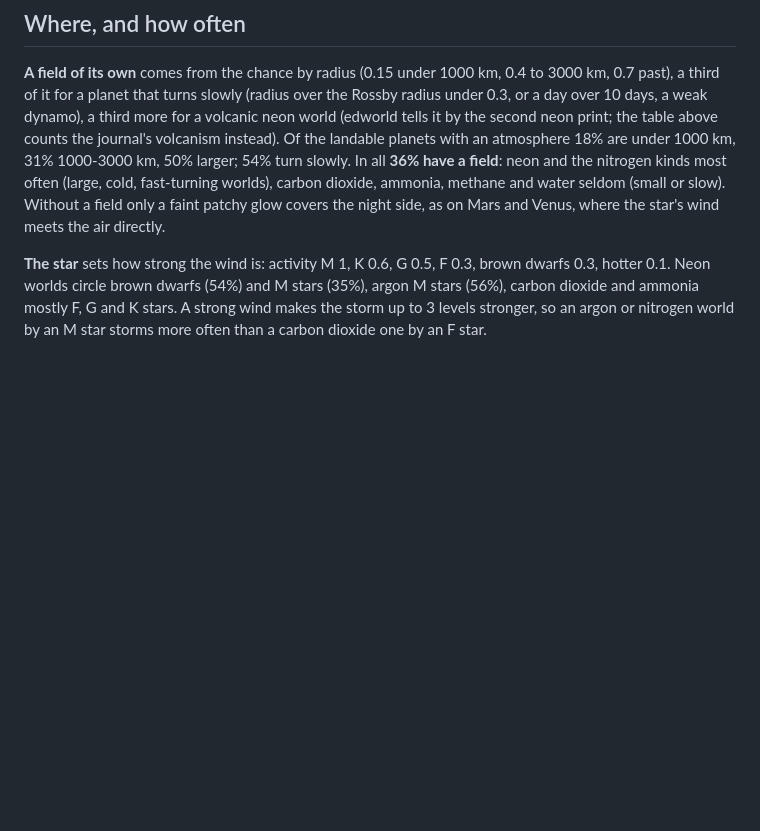
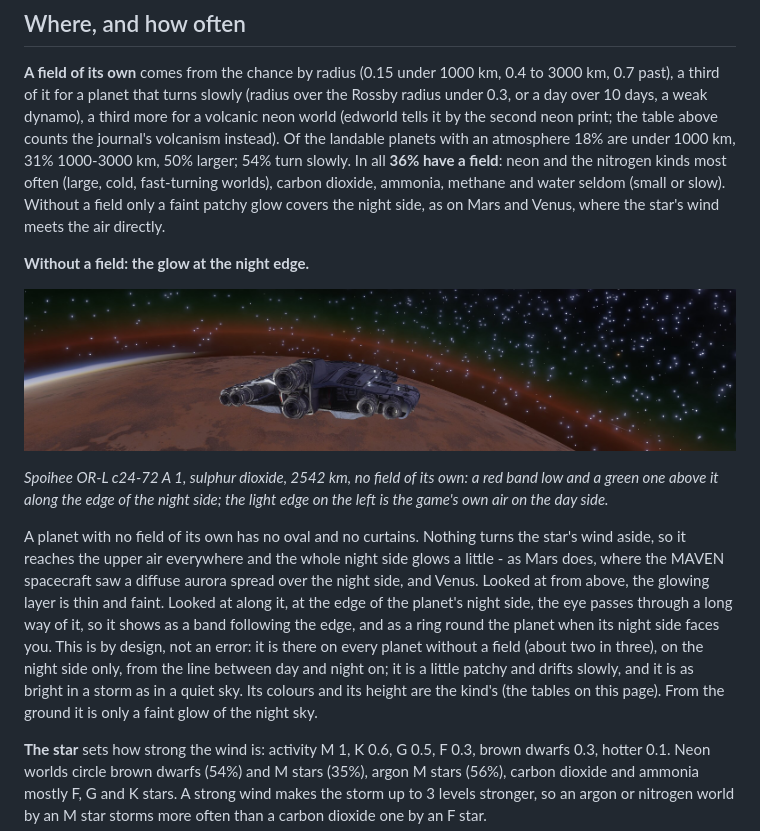
Before and after one commit to arturbac/edworld, a Markdown page: doc/auroras.md, the part around the change. Rendered like a GitHub page; pictures changed too: doc/images/aurora-no-field.jpg (added); blank space fills up the shorter version.

Commit message:
doc: the aurora of a planet without a field of its own, a band along its night edge from orbit, with a picture

```diff
--- a/doc/auroras.md
+++ b/doc/auroras.md
@@ -72,6 +72,22 @@ journal's volcanism instead). Of the landable planets with an atmosphere 18% are
 50% larger; 54% turn slowly. In all **36% have a field**: neon and the nitrogen kinds most often (large, cold,
 fast-turning worlds), carbon dioxide, ammonia, methane and water seldom (small or slow). Without a field only a faint
 patchy glow covers the night side, as on Mars and Venus, where the star's wind meets the air directly.
+
+**Without a field: the glow at the night edge.**
+
+![A sulphur dioxide world with no field of its own, from orbit: the glow along its night edge](images/aurora-no-field.jpg)
+
+*Spoihee OR-L c24-72 A 1, sulphur dioxide, 2542 km, no field of its own: a red band low and a green one above it
+along the edge of the night side; the light edge on the left is the game's own air on the day side.*
+
+A planet with no field of its own has no oval and no curtains. Nothing turns the star's wind aside, so it reaches the
+upper air everywhere and the whole night side glows a little - as Mars does, where the MAVEN spacecraft saw a diffuse
+aurora spread over the night side, and Venus. Looked at from above, the glowing layer is thin and faint. Looked at
+along it, at the edge of the planet's night side, the eye passes through a long way of it, so it shows as a band
+following the edge, and as a ring round the planet when its night side faces you. This is by design, not an error:
+it is there on every planet without a field (about two in three), on the night side only, from the line between day
+and night on; it is a little patchy and drifts slowly, and it is as bright in a storm as in a quiet sky. Its colours
+and its height are the kind's (the tables on this page). From the ground it is only a faint glow of the night sky.
 
 **The star** sets how strong the wind is: activity M 1, K 0.6, G 0.5, F 0.3, brown dwarfs 0.3, hotter 0.1. Neon
 worlds circle brown dwarfs (54%) and M stars (35%), argon M stars (56%), carbon dioxide and ammonia mostly F, G and K
```
